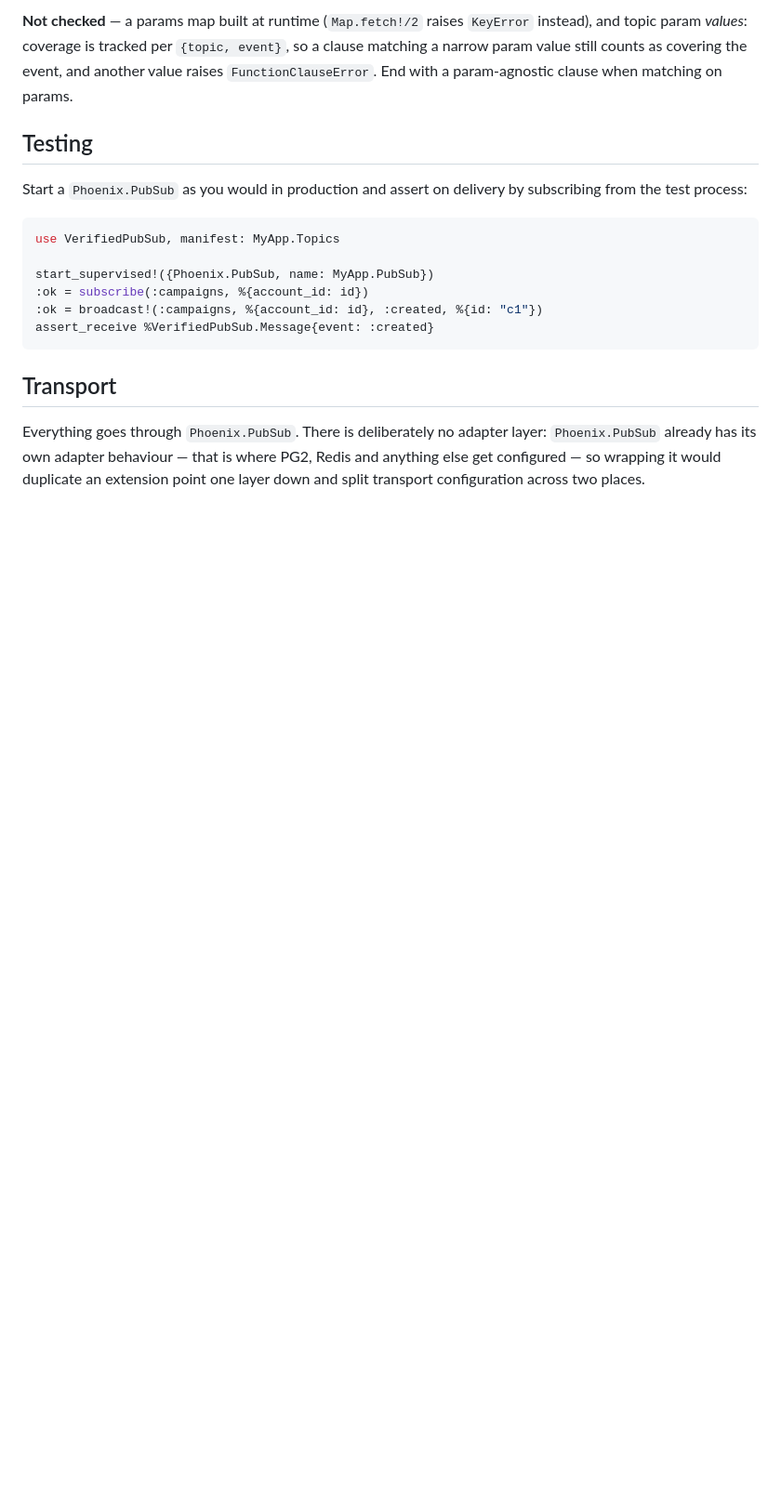
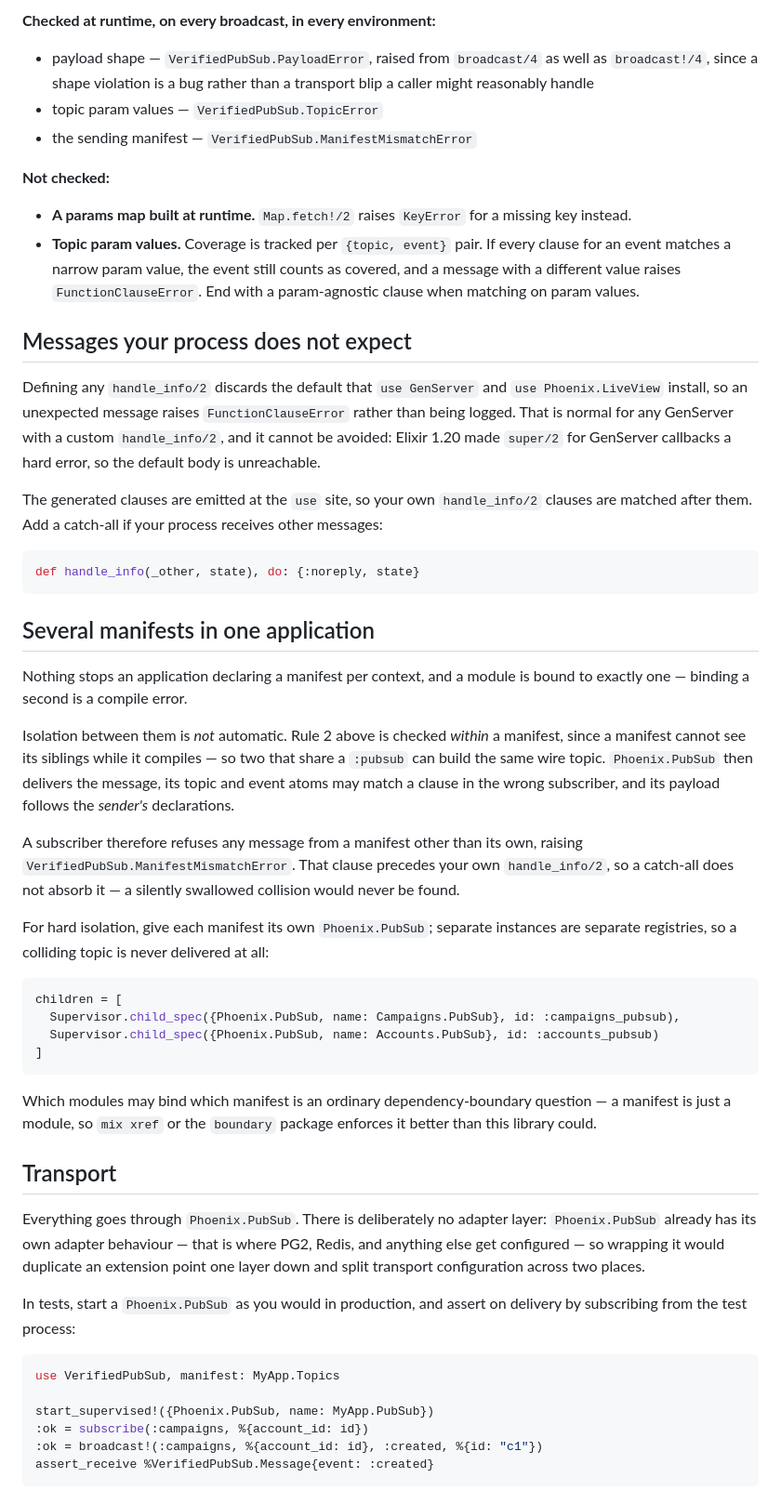
Before and after one commit to CuriousCurmudgeon/verified_pubsub, a Markdown page: README.md, the part around one of its changes. Shown at 93% size. GitHub-like rendering; blank space fills up the shorter version.

````diff
--- a/README.md
+++ b/README.md
@@ -150,13 +227,74 @@ message from another manifest raises
 
-**Not checked** — a params map built at runtime (`Map.fetch!/2` raises `KeyError`
-instead), and topic param *values*: coverage is tracked per `{topic, event}`, so a clause
-matching a narrow param value still counts as covering the event, and another value
-raises `FunctionClauseError`. End with a param-agnostic clause when matching on params.
+**Checked at runtime, on every broadcast, in every environment:**
 
-## Testing
+- payload shape — `VerifiedPubSub.PayloadError`, raised from `broadcast/4` as well as
+  `broadcast!/4`, since a shape violation is a bug rather than a transport blip a caller
+  might reasonably handle
+- topic param values — `VerifiedPubSub.TopicError`
+- the sending manifest — `VerifiedPubSub.ManifestMismatchError`
 
-Start a `Phoenix.PubSub` as you would in production and assert on delivery by subscribing
-from the test process:
+**Not checked:**
+
+- **A params map built at runtime.** `Map.fetch!/2` raises `KeyError` for a missing key
+  instead.
+- **Topic param values.** Coverage is tracked per `{topic, event}` pair. If every clause
+  for an event matches a narrow param value, the event still counts as covered, and a
+  message with a different value raises `FunctionClauseError`. End with a param-agnostic
+  clause when matching on param values.
+
+## Messages your process does not expect
+
+Defining any `handle_info/2` discards the default that `use GenServer` and
+`use Phoenix.LiveView` install, so an unexpected message raises `FunctionClauseError`
+rather than being logged. That is normal for any GenServer with a custom
+`handle_info/2`, and it cannot be avoided: Elixir 1.20 made `super/2` for GenServer
+callbacks a hard error, so the default body is unreachable.
+
+The generated clauses are emitted at the `use` site, so your own `handle_info/2` clauses
+are matched after them. Add a catch-all if your process receives other messages:
+
+```elixir
+def handle_info(_other, state), do: {:noreply, state}
+```
+
+## Several manifests in one application
+
+Nothing stops an application declaring a manifest per context, and a module is bound to
+exactly one — binding a second is a compile error.
+
+Isolation between them is *not* automatic. Rule 2 above is checked *within* a manifest,
+since a manifest cannot see its siblings while it compiles — so two that share a `:pubsub`
+can build the same wire topic. `Phoenix.PubSub` then delivers the message, its topic and
+event atoms may match a clause in the wrong subscriber, and its payload follows the
+*sender's* declarations.
+
+A subscriber therefore refuses any message from a manifest other than its own, raising
+`VerifiedPubSub.ManifestMismatchError`. That clause precedes your own `handle_info/2`, so
+a catch-all does not absorb it — a silently swallowed collision would never be found.
+
+For hard isolation, give each manifest its own `Phoenix.PubSub`; separate instances are
+separate registries, so a colliding topic is never delivered at all:
+
+```elixir
+children = [
+  Supervisor.child_spec({Phoenix.PubSub, name: Campaigns.PubSub}, id: :campaigns_pubsub),
+  Supervisor.child_spec({Phoenix.PubSub, name: Accounts.PubSub}, id: :accounts_pubsub)
+]
+```
+
+Which modules may bind which manifest is an ordinary dependency-boundary question — a
+manifest is just a module, so `mix xref` or the `boundary` package enforces it better than
+this library could.
+
+## Transport
+
+Everything goes through `Phoenix.PubSub`. There is deliberately no adapter layer:
+`Phoenix.PubSub` already has its own adapter behaviour — that is where PG2, Redis, and
+anything else get configured — so wrapping it would duplicate an extension point one
+layer down and split transport configuration across two places.
+
+In tests, start a `Phoenix.PubSub` as you would in production, and assert on delivery by
+subscribing from the test process:
 
 ```elixir
 use VerifiedPubSub, manifest: MyApp.Topics
@@ -166,17 +304,3 @@ start_supervised!({Phoenix.PubSub, name: MyApp.PubSub})
 :ok = broadcast!(:campaigns, %{account_id: id}, :created, %{id: "c1"})
 assert_receive %VerifiedPubSub.Message{event: :created}
 ```
-
-## Transport
-
-Everything goes through `Phoenix.PubSub`. There is deliberately no adapter layer:
-`Phoenix.PubSub` already has its own adapter behaviour — that is where PG2, Redis and
-anything else get configured — so wrapping it would duplicate an extension point one
-layer down and split transport configuration across two places.
-
-[manifest]: https://hexdocs.pm/verified_pubsub/VerifiedPubSub.Manifest.html
-[api]: https://hexdocs.pm/verified_pubsub/VerifiedPubSub.Api.html
-[subscriber]: https://hexdocs.pm/verified_pubsub/VerifiedPubSub.Subscriber.html
-[topic]: https://hexdocs.pm/verified_pubsub/VerifiedPubSub.Topic.html
-[payload_error]: https://hexdocs.pm/verified_pubsub/VerifiedPubSub.PayloadError.html
-[mismatch_error]: https://hexdocs.pm/verified_pubsub/VerifiedPubSub.ManifestMismatchError.html
````
Also changed, not shown: other parts of README.md (+115 -38 lines).
